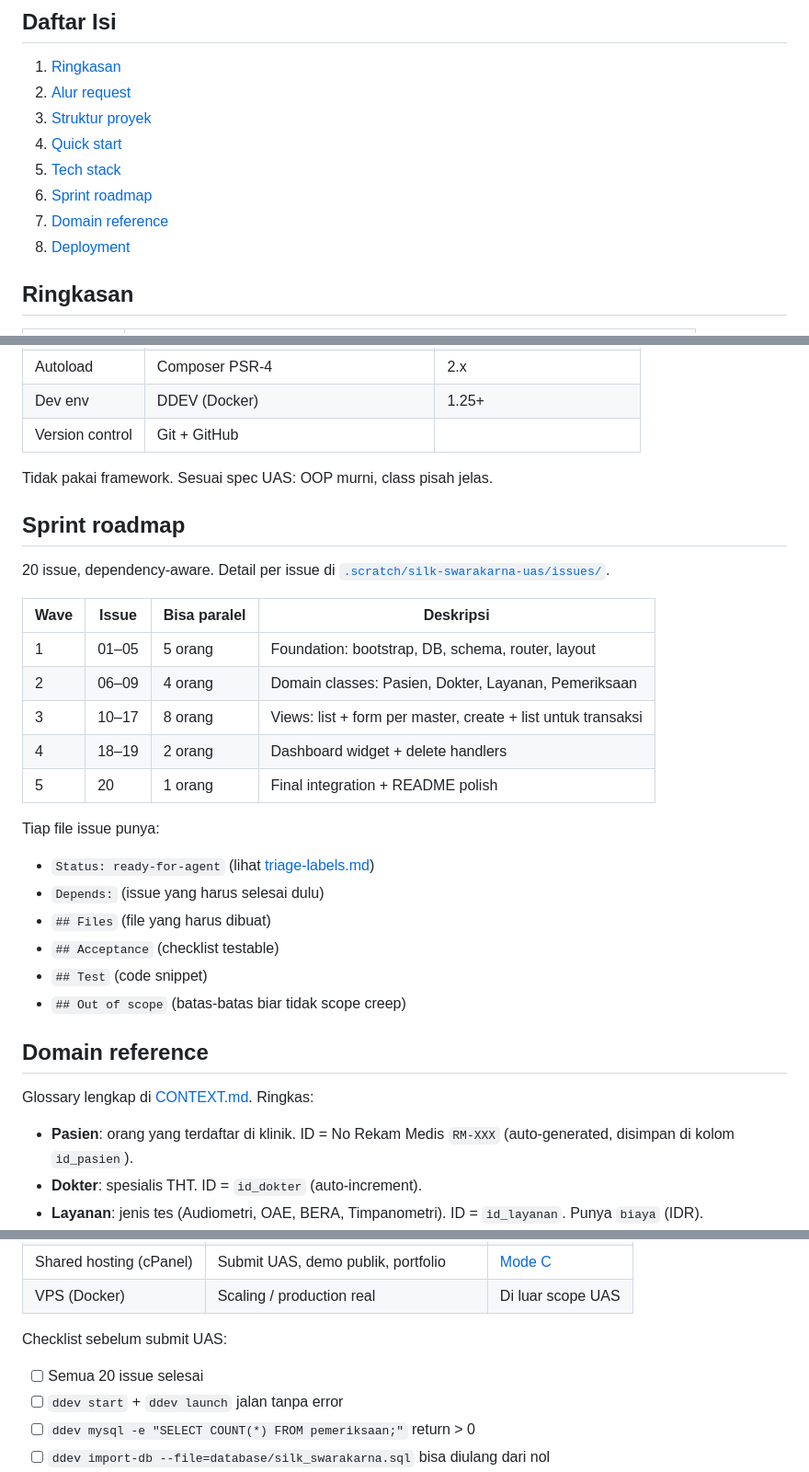
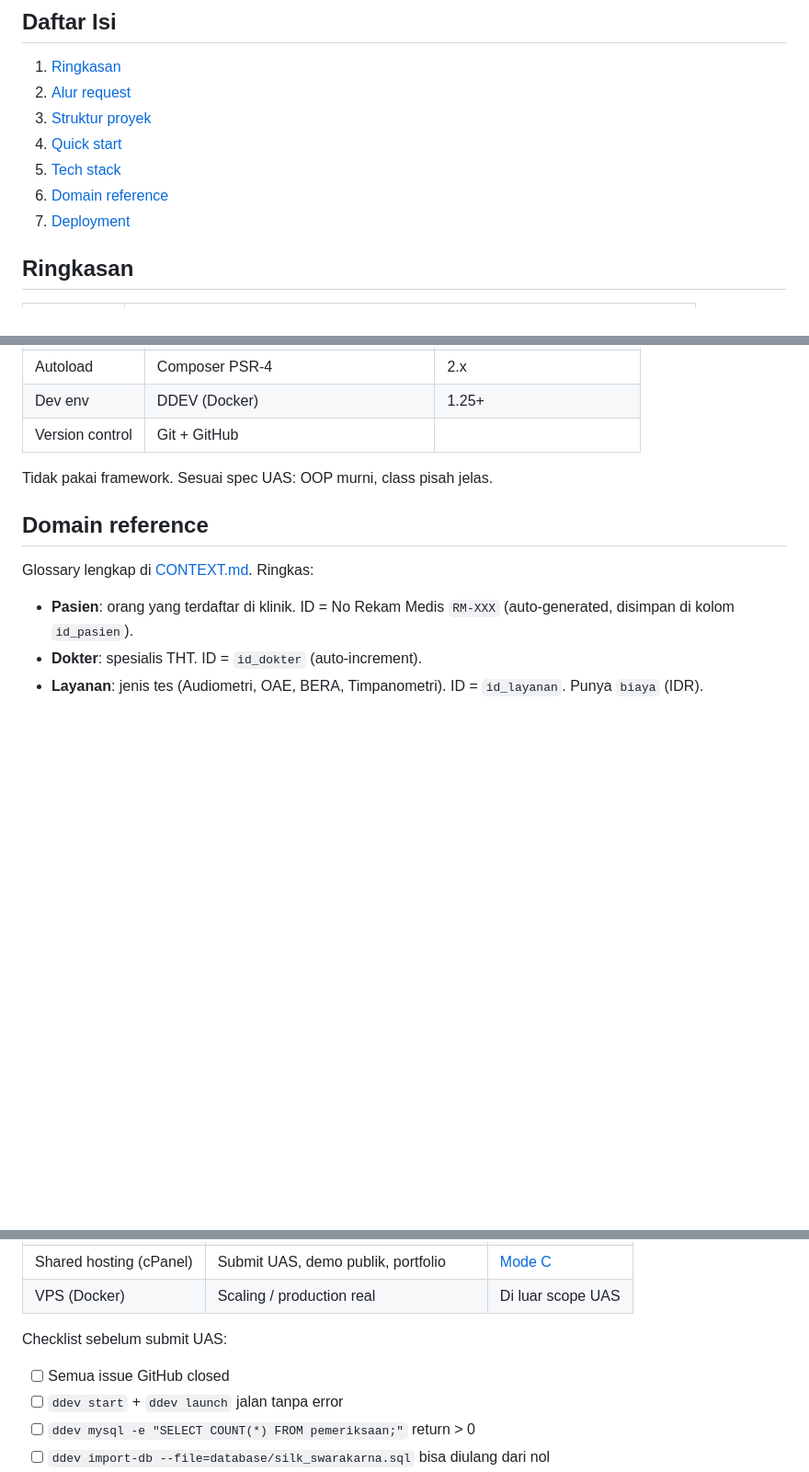
Before and after one commit to TudeOrangBiasa/silk-swarakarna-uas, a Markdown page: README.md, 3 parts joined by grey strips. Shown at 92% size. Drawn GitHub-style; blank space fills up the shorter version.

Commit message:
docs: remove sprint roadmap from README
Sprint roadmap referenced .scratch/ (untracked) and 20-issue plan that
no longer matches the actual GitHub issue set (11 open view issues + 4
closed + 13 closed diagrams = 28 issue ops, not 20).

Issues tracked on GitHub, not in README. GitHub is source of truth.
Status badge + issue list in repo UI is the canonical state.

Updated:
- TOC: remove 'Sprint roadmap' item, renumber 6,7
- Section: delete entirely
- Checklist: 'Semua 20 issue selesai' -> 'Semua issue GitHub closed'

```diff
--- a/README.md
+++ b/README.md
@@ -9,9 +9,8 @@ Sistem Informasi Layanan Klinik Swarakarna. Aplikasi web PHP OOP untuk klinik TH
 3. [Struktur proyek](#struktur-proyek)
 4. [Quick start](#quick-start)
 5. [Tech stack](#tech-stack)
-6. [Sprint roadmap](#sprint-roadmap)
-7. [Domain reference](#domain-reference)
-8. [Deployment](#deployment)
+6. [Domain reference](#domain-reference)
+7. [Deployment](#deployment)
 
 ## Ringkasan
 
@@ -209,26 +208,6 @@ Document root cPanel harus point ke folder `public/`, bukan root repo. Ini penti
 
 Tidak pakai framework. Sesuai spec UAS: OOP murni, class pisah jelas.
 
-## Sprint roadmap
-
-20 issue, dependency-aware. Detail per issue di [`.scratch/silk-swarakarna-uas/issues/`](.scratch/silk-swarakarna-uas/issues/).
-
-| Wave | Issue | Bisa paralel | Deskripsi |
-|---|---|---|---|
-| 1 | 01–05 | 5 orang | Foundation: bootstrap, DB, schema, router, layout |
-| 2 | 06–09 | 4 orang | Domain classes: Pasien, Dokter, Layanan, Pemeriksaan |
-| 3 | 10–17 | 8 orang | Views: list + form per master, create + list untuk transaksi |
-| 4 | 18–19 | 2 orang | Dashboard widget + delete handlers |
-| 5 | 20 | 1 orang | Final integration + README polish |
-
-Tiap file issue punya:
-- `Status: ready-for-agent` (lihat [triage-labels.md](docs/agents/triage-labels.md))
-- `Depends:` (issue yang harus selesai dulu)
-- `## Files` (file yang harus dibuat)
-- `## Acceptance` (checklist testable)
-- `## Test` (code snippet)
-- `## Out of scope` (batas-batas biar tidak scope creep)
-
 ## Domain reference
 
 Glossary lengkap di [CONTEXT.md](CONTEXT.md). Ringkas:
@@ -250,7 +229,7 @@ Glossary lengkap di [CONTEXT.md](CONTEXT.md). Ringkas:
 
 Checklist sebelum submit UAS:
 
-- [ ] Semua 20 issue selesai
+- [ ] Semua issue GitHub closed
 - [ ] `ddev start` + `ddev launch` jalan tanpa error
 - [ ] `ddev mysql -e "SELECT COUNT(*) FROM pemeriksaan;"` return > 0
 - [ ] `ddev import-db --file=database/silk_swarakarna.sql` bisa diulang dari nol
```
